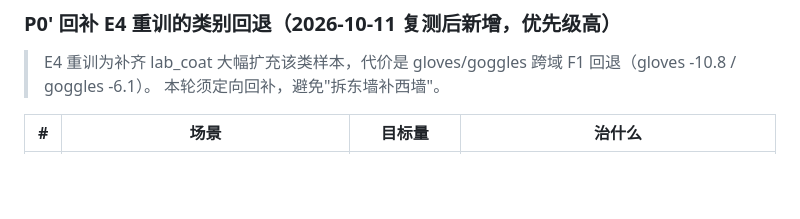
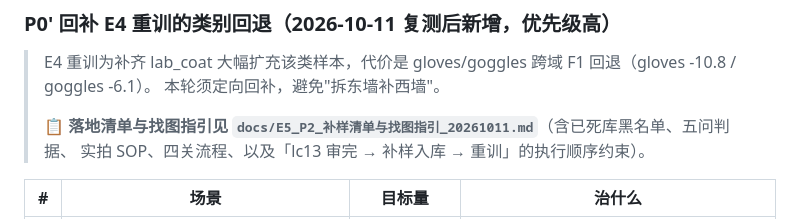
Before and after one commit to well-cy/lab-safety-inspection, a Markdown page: docs/E5_补数据与重训方案.md, the part around the change. GitHub-like rendering; blank space fills up the shorter version.

```diff
--- a/docs/E5_补数据与重训方案.md
+++ b/docs/E5_补数据与重训方案.md
@@ -180,6 +180,9 @@ mask   + lab_coat          → LAB_PPE（labppe_v8s，4 类）
 
 > E4 重训为补齐 lab_coat 大幅扩充该类样本，代价是 gloves/goggles 跨域 F1 回退（gloves -10.8 / goggles -6.1）。
 > 本轮须定向回补，避免"拆东墙补西墙"。
+>
+> **📋 落地清单与找图指引见 `docs/E5_P2_补样清单与找图指引_20261011.md`**（含已死库黑名单、五问判据、
+> 实拍 SOP、四关流程、以及「lc13 审完 → 补样入库 → 重训」的执行顺序约束）。
 
 | # | 场景 | 目标量 | 治什么 |
 |---|---|---|---|
```
Also changed, not shown: docs/E4_lab_coat_plan.md (+22 -0 lines), docs/E5_P2_补样清单与找图指引_20261011.md (added, +170 -0 lines).
